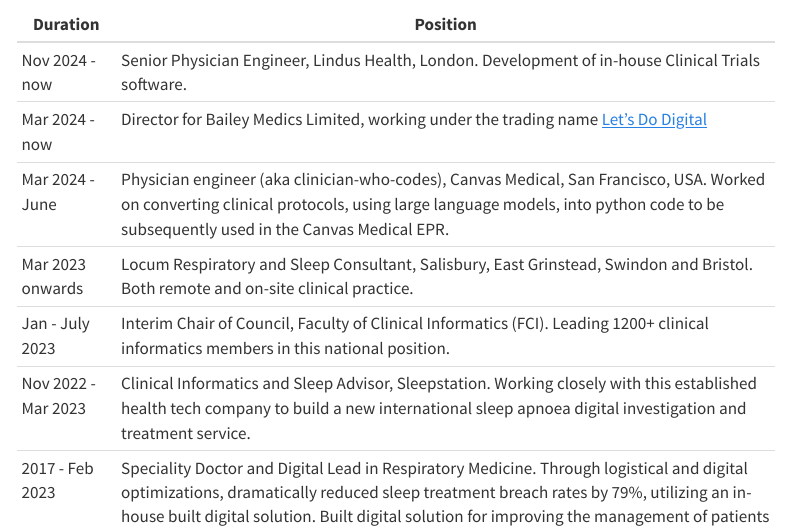
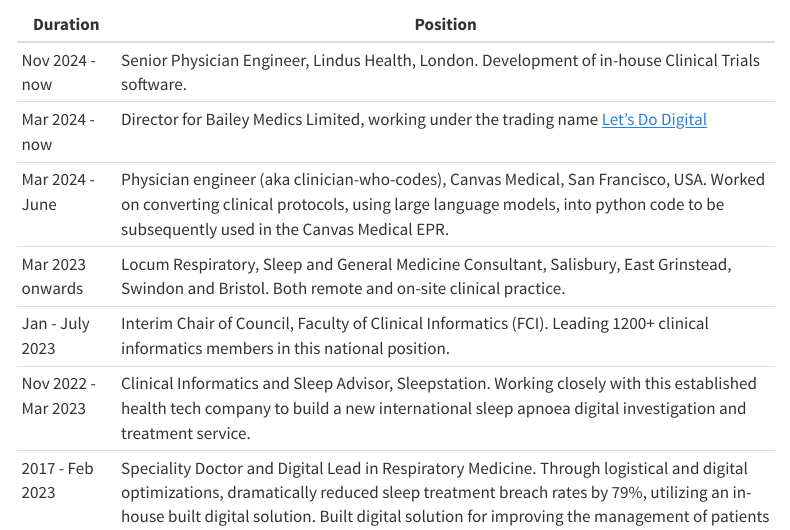
Before and after one commit to bailey-medics/bailey-medics.github.io, a Quarto document (mark-bailey-cv.qmd): the page in a window 1100 px wide, from 200 px down. Rendered offline with R 4.5, knitr and Pandoc in place of Quarto, with nearby package versions; menus at the side of the page are left out.

Commit message:
Update CV to reflect expanded role as Locum Respiratory, Sleep and General Medicine Consultant

```diff
--- a/mark-bailey-cv.qmd
+++ b/mark-bailey-cv.qmd
@@ -11,7 +11,7 @@
 | Nov 2024 - now    | Senior Physician Engineer, Lindus Health, London. Development of in-house Clinical Trials software.                                         |
 | Mar 2024 - now    | Director for Bailey Medics Limited, working under the trading name [Let's Do Digital](https://letsdodigital.org/)                                           |
 | Mar 2024 - June   | Physician engineer (aka clinician-who-codes), Canvas Medical, San Francisco, USA. Worked on converting clinical protocols, using large language models, into python code to be subsequently used in the Canvas Medical EPR.                                               |
-| Mar 2023 onwards  | Locum Respiratory and Sleep Consultant, Salisbury, East Grinstead, Swindon and Bristol. Both remote and on-site clinical practice.     |
+| Mar 2023 onwards  | Locum Respiratory, Sleep and General Medicine Consultant, Salisbury, East Grinstead, Swindon and Bristol. Both remote and on-site clinical practice.     |
 | Jan - July 2023   | Interim Chair of Council, Faculty of Clinical Informatics (FCI). Leading 1200+ clinical informatics members in this national position. |
 | Nov 2022 - Mar 2023 | Clinical Informatics and Sleep Advisor, Sleepstation. Working closely with this established health tech company to build a new international sleep apnoea digital investigation and treatment service. |
 | 2017 - Feb 2023   | Speciality Doctor and Digital Lead in Respiratory Medicine. Through logistical and digital optimizations, dramatically reduced sleep treatment breach rates by 79%, utilizing an in-house built digital solution. Built digital solution for improving the management of patients with tuberculosis and bronchiectasis. Reduced clinical admin time by 30% via an in-house built robotic process automation program. Successfully managed a DevOps team and collaborated with NHS-X innovation lab to build an open-source and modular digital lung cancer pathway prototype. This prototype is being implemented at Oxford University Hospital for anti-cancer agent management. Organized and ran clinician and patient stakeholder meetings. Placement student supervisor. Successfully secured £36,000 funding for 2 computer science students on placement at the trust. Strong and close working relationship with CIO, deputy CIO, CCIO, and medical director. Active member of the project board for EPR PaperLite and Order Comms outpatients build. Strong networking skills, including working closely with the Medical Director of the SWAG cancer alliance to enable better digital innovation in the Southwest. On EPR implementation input group. Led own named sleep clinics, sleep MDTs, and ward rounds. Fully competent in thoracic ultrasound scanning and pleural procedures. |
```
